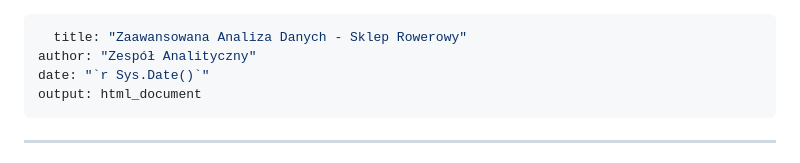
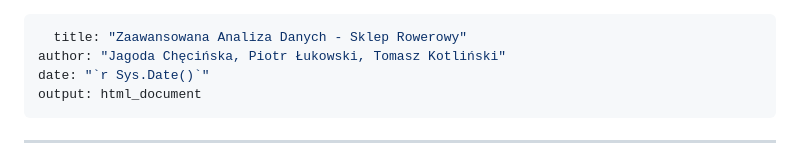
Before and after one commit to s202331/Piraci-z-Zatoki, a Markdown page: README.md, the part around the change. Rendered like a GitHub page.

```diff
--- a/README.md
+++ b/README.md
@@ -1,6 +1,6 @@
 ---
   title: "Zaawansowana Analiza Danych - Sklep Rowerowy"
-author: "Zespół Analityczny"
+author: "Jagoda Chęcińska, Piotr Łukowski, Tomasz Kotliński"
 date: "`r Sys.Date()`"
 output: html_document
 ---
```
